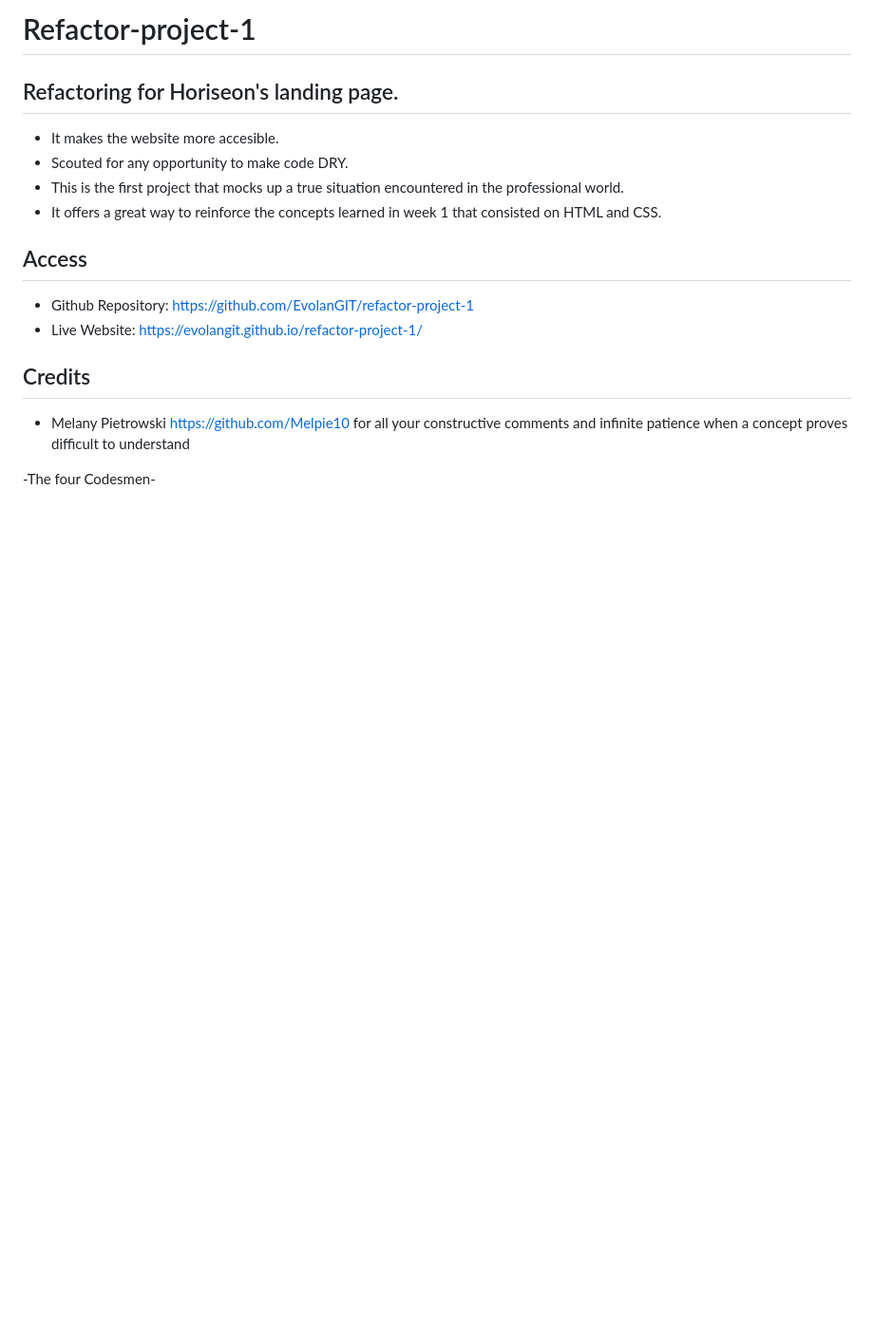
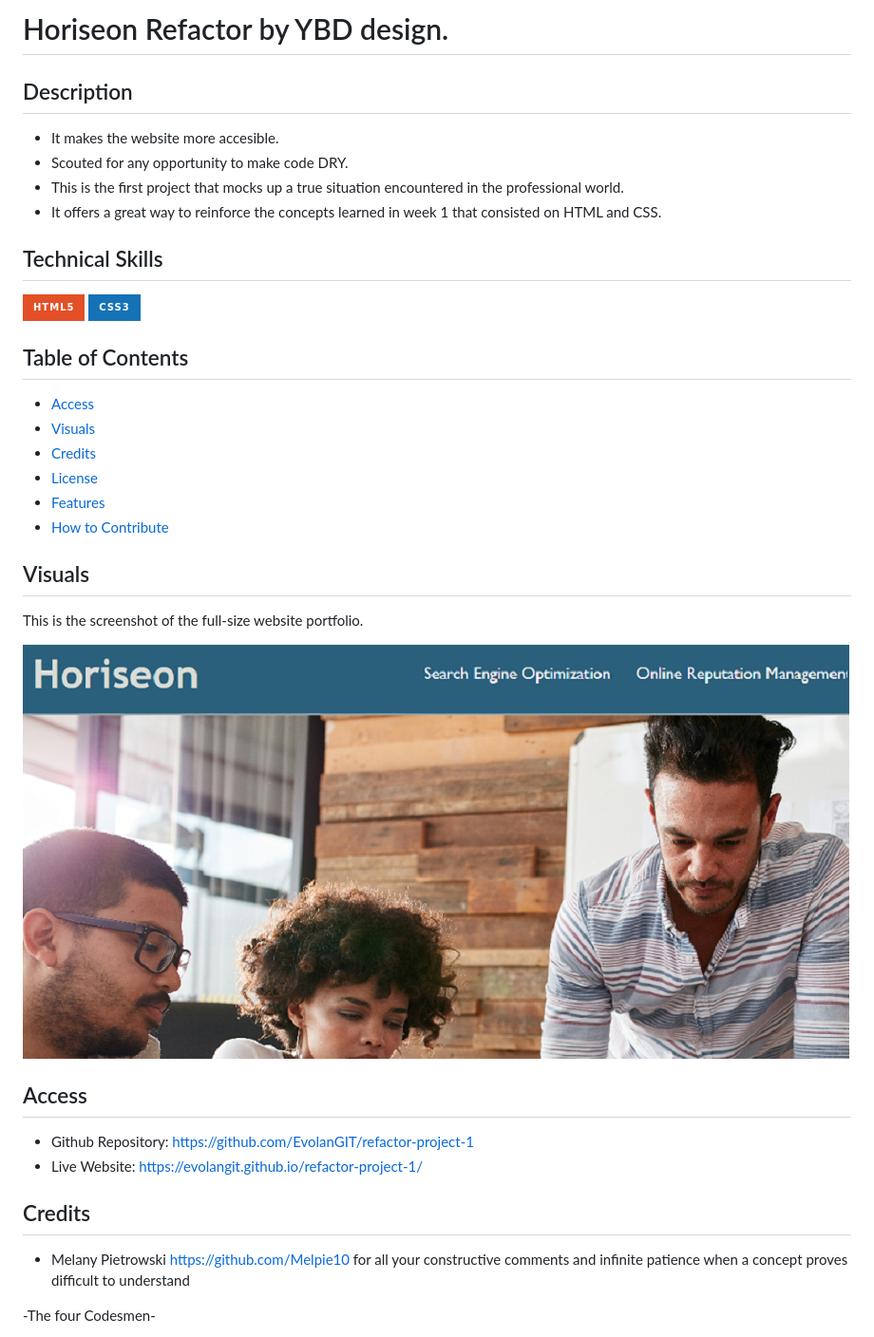
Before and after one commit to EvolanGIT/Horiseon-Refactor-YBD-design, a Markdown page: README.md, the part around the change printed below. Shown: that part at 95% size. Drawn GitHub-style; pictures changed too: assets/images/horiseonShowcase.png (added); badges without logos; blank space fills up the shorter version.

Commit message:
reworked some issues. README changed to fit acceptance criteria.

```diff
--- a/README.md
+++ b/README.md
@@ -1,11 +1,32 @@
-# Refactor-project-1
+# Horiseon Refactor by YBD design.
 
-## Refactoring for Horiseon's landing page.
+## Description
 
 - It makes the website more accesible.
 - Scouted for any opportunity to make code DRY.
 - This is the first project that mocks up a true situation encountered in the professional world.
 - It offers a great way to reinforce the concepts learned in week 1 that consisted on HTML and CSS.
+
+## Technical Skills
+
+![HTML5](https://img.shields.io/badge/html5-%23E34F26.svg?style=for-the-badge&logo=html5&logoColor=white)
+![CSS3](https://img.shields.io/badge/css3-%231572B6.svg?style=for-the-badge&logo=css3&logoColor=white)
+
+## Table of Contents
+
+- [Access](#access)
+- [Visuals](#visuals)
+- [Credits](#credits)
+- [License](#license)
+- [Features](#features)
+- [How to Contribute](#how-to-contribute)
+
+## Visuals
+
+This is the screenshot of the full-size website portfolio.
+
+![alt fullsite](./assets/images/horiseonShowcase.png)
+
 
 ## Access
 
```
Also changed, not shown: other parts of README.md (+14 -17 lines), 2 other files.
